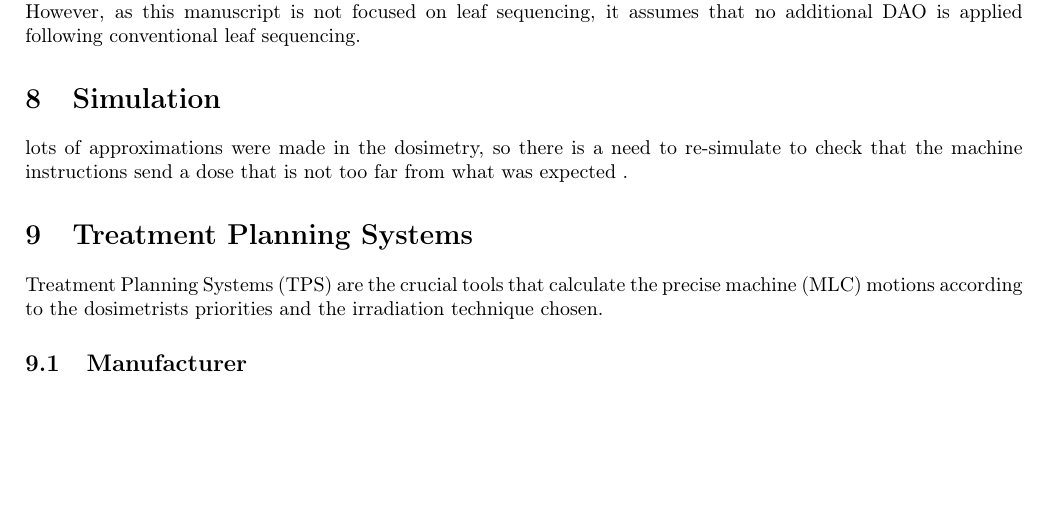
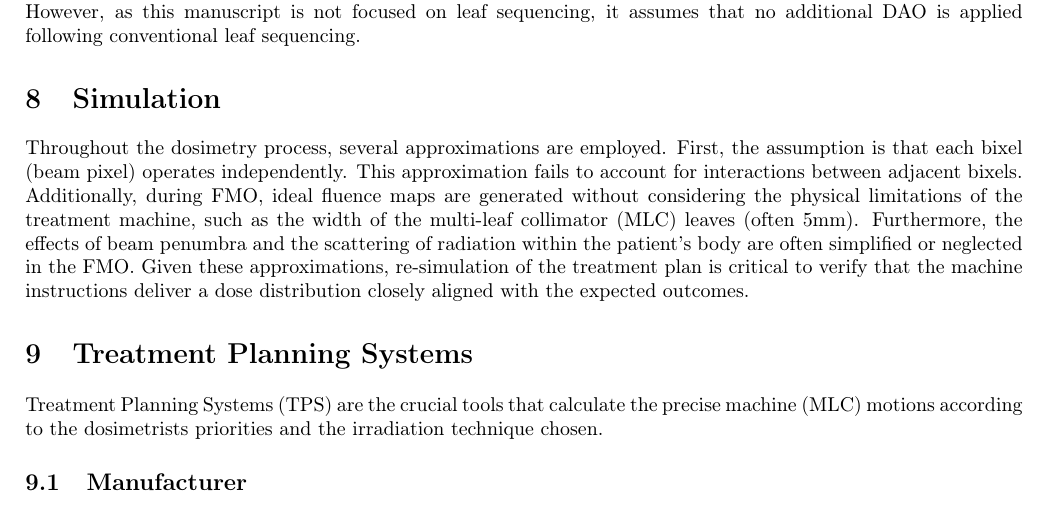
Before and after one commit to pauldubois98/PhD, a LaTeX paper (1_background/1_main.tex, which reads 1_background/1_content.tex): part of page 14 of 18, cut so that both start at the same text, the shorter picture padded with empty space. Compiled offline with pdfLaTeX.

Commit message:
wrote Simulation section

```diff
--- a/1_background/1_content.tex
+++ b/1_background/1_content.tex
@@ -599,9 +599,14 @@ However, as this manuscript is not focused on leaf sequencing, it assumes that n
 
 
 \section{Simulation}
-lots of approximations were made in the dosimetry, so there is a need to re-simulate to check that the machine instructions send a dose that is not too far from what was expected .
+Throughout the dosimetry process, several approximations are employed.
+First, the assumption is that each bixel (beam pixel) operates independently.
+This approximation fails to account for interactions between adjacent bixels.
+Additionally, during FMO, ideal fluence maps are generated without considering the physical limitations of the treatment machine, such as the width of the multi-leaf collimator (MLC) leaves (often 5mm).
+Furthermore, the effects of beam penumbra and the scattering of radiation within the patient's body are often simplified or neglected in the FMO.
+Given these approximations, re-simulation of the treatment plan is critical to verify that the machine instructions deliver a dose distribution closely aligned with the expected outcomes.
 % https://oncologymedicalphysics.com/dose-calculation-algorithms/
-
+% add more?
 
 
 % %%%%%%%%%%%%%%%%%%%%%%%%%%%%%%%%%%%%%%%%%%%%%%%%%%%% %
```
